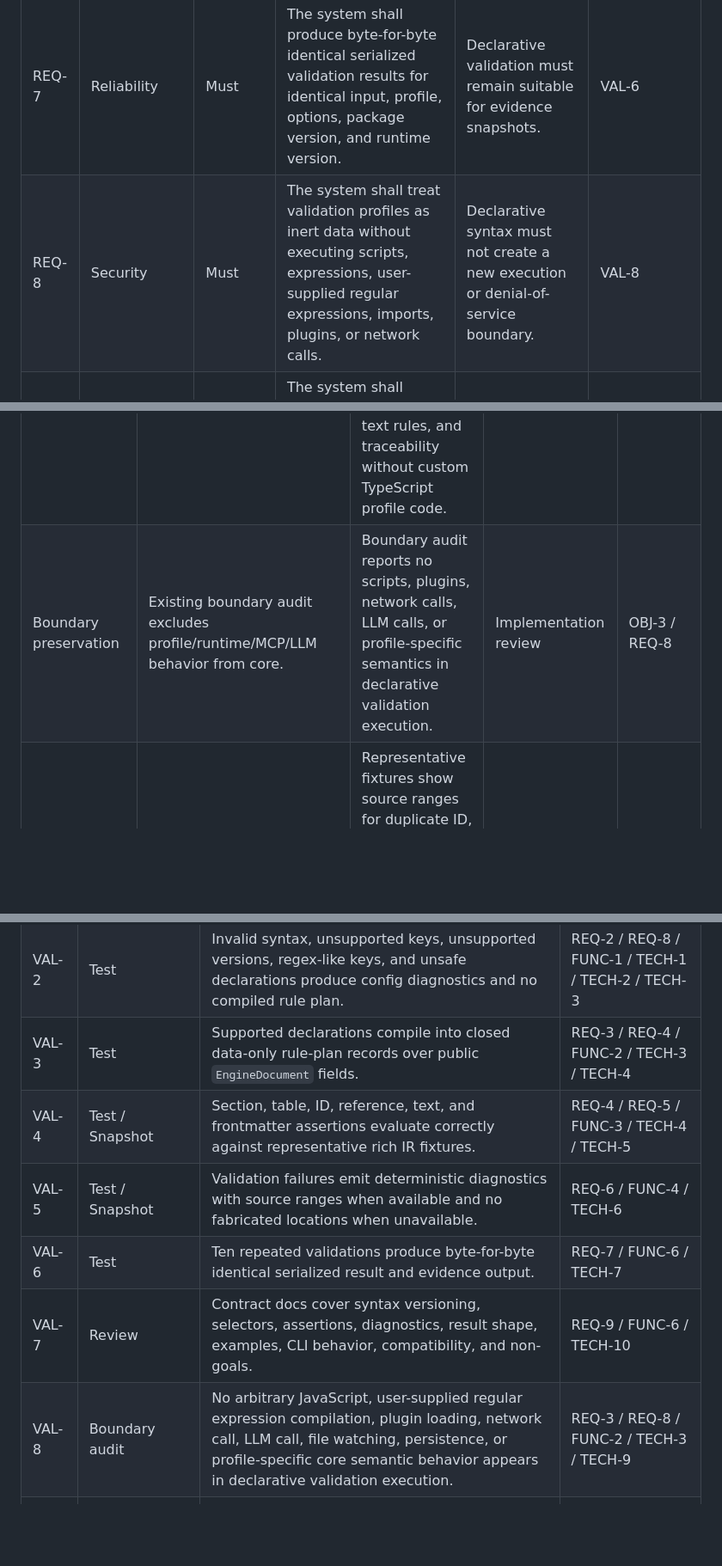
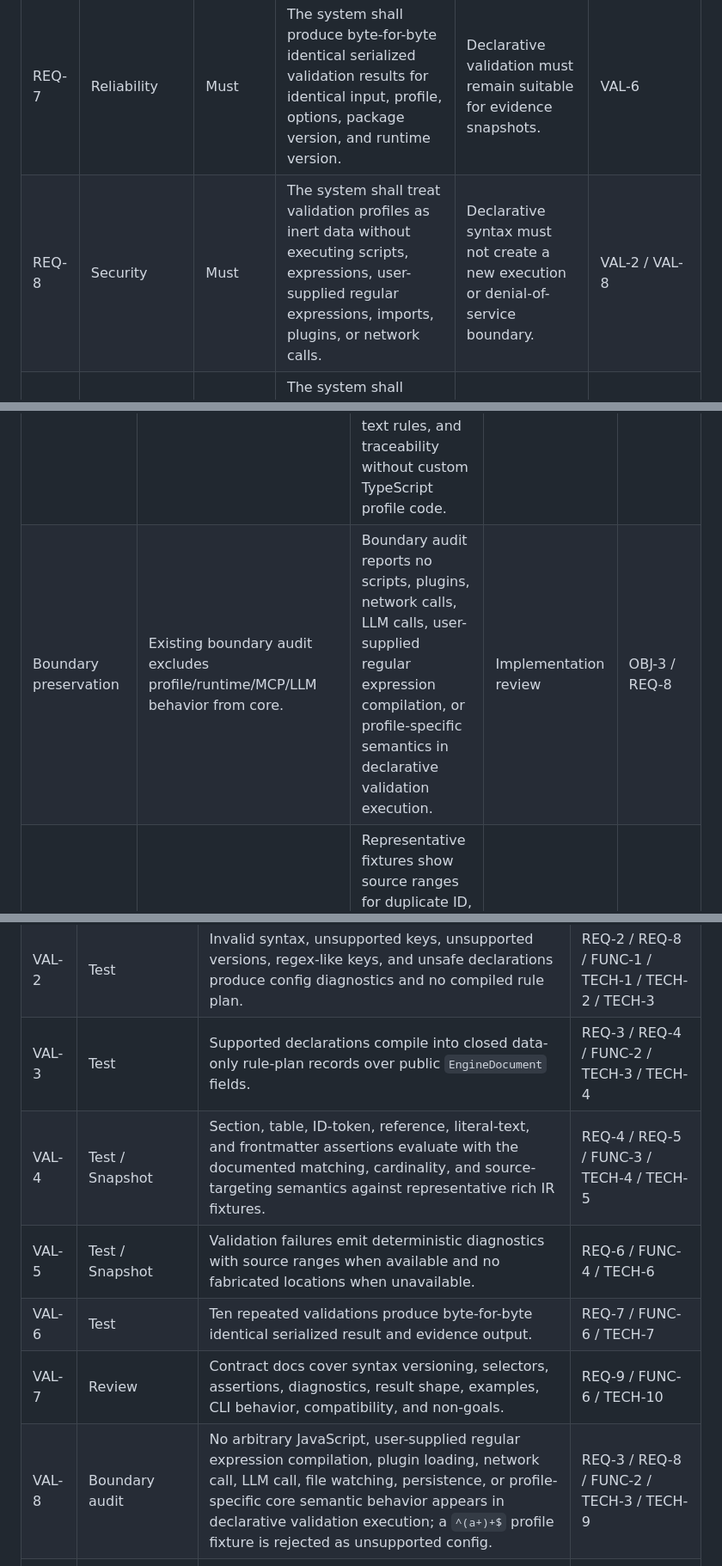
Before and after one commit to jasonbelmonti/markdown-engine, a Markdown page: docs/design/markdown-engine-declarative-validation-syntax-operational-design-spec.md, 3 parts joined by grey strips. Shown at 86% size. Drawn GitHub-style; blank space fills up the shorter version.

```diff
--- a/docs/design/markdown-engine-declarative-validation-syntax-operational-design-spec.md
+++ b/docs/design/markdown-engine-declarative-validation-syntax-operational-design-spec.md
@@ -107,7 +107,7 @@ Section status: Complete
 | REQ-5 | Functional | Must | The system shall support assertions for required sections, section order, required table columns, ID uniqueness, reference definition, text containment, exact text occurrence count, and frontmatter required fields. | These primitives cover the first target class of deterministic profile checks. | VAL-4 / VAL-9 |
 | REQ-6 | Functional | Must | The system shall emit source-targeted diagnostics for validation failures when source ranges are available. | CI, editors, and agents need actionable locations. | VAL-5 |
 | REQ-7 | Reliability | Must | The system shall produce byte-for-byte identical serialized validation results for identical input, profile, options, package version, and runtime version. | Declarative validation must remain suitable for evidence snapshots. | VAL-6 |
-| REQ-8 | Security | Must | The system shall treat validation profiles as inert data without executing scripts, expressions, user-supplied regular expressions, imports, plugins, or network calls. | Declarative syntax must not create a new execution or denial-of-service boundary. | VAL-8 |
+| REQ-8 | Security | Must | The system shall treat validation profiles as inert data without executing scripts, expressions, user-supplied regular expressions, imports, plugins, or network calls. | Declarative syntax must not create a new execution or denial-of-service boundary. | VAL-2 / VAL-8 |
 | REQ-9 | Compatibility | Must | The system shall document syntax versioning, compatibility behavior, result shape, diagnostic codes, and migration limits before release. | Durable profiles need a contract rather than source-code inference. | VAL-7 |
 | REQ-10 | Operability | Must | The system shall expose declarative validation through both public API and CLI entry points. | Library consumers and CI users need the same validation semantics. | VAL-10 |
 
@@ -118,7 +118,7 @@ Section status: Complete
 | Measure | Baseline | Target or decision threshold | Evaluation date or decision event | Related IDs |
 | --- | --- | --- | --- | --- |
 | Structural profile coverage | 0 declarative profile syntax modules and 0 traceability rules as of 2026-05-07. | One operational-design-spec fixture validates required headings, table columns, ID uniqueness, text rules, and traceability without custom TypeScript profile code. | First profile exercise review | OBJ-1 / OBJ-2 / REQ-4 / REQ-5 |
-| Boundary preservation | Existing boundary audit excludes profile/runtime/MCP/LLM behavior from core. | Boundary audit reports no scripts, plugins, network calls, LLM calls, or profile-specific semantics in declarative validation execution. | Implementation review | OBJ-3 / REQ-8 |
+| Boundary preservation | Existing boundary audit excludes profile/runtime/MCP/LLM behavior from core. | Boundary audit reports no scripts, plugins, network calls, LLM calls, user-supplied regular expression compilation, or profile-specific semantics in declarative validation execution. | Implementation review | OBJ-3 / REQ-8 |
 | Diagnostic actionability | Current fixed rules emit source ranges only for some node-backed failures. | Representative fixtures show source ranges for duplicate ID, invalid table cell, unsupported link scheme, and unresolved reference where offsets exist. | Diagnostic fixture review | OBJ-4 / REQ-6 |
 | Deterministic evidence | Existing engine has repeatability scripts and snapshots for parse/normalize/validation. | Ten repeated declarative validations produce identical serialized results and evidence packets. | Release readiness review | OBJ-4 / REQ-7 |
 | Contract readiness | API docs currently list fixed validation rule families only. | Contract docs define syntax version, rule plan behavior, selector vocabulary, assertion vocabulary, diagnostic codes, CLI usage, and non-goals. | Contract review | REQ-9 / REQ-10 |
@@ -544,11 +549,11 @@ Section status: Complete
 | VAL-1 | Test | Valid YAML-compatible profile input parses into the public profile model. | REQ-1 / FUNC-1 / TECH-1 / TECH-2 |
 | VAL-2 | Test | Invalid syntax, unsupported keys, unsupported versions, regex-like keys, and unsafe declarations produce config diagnostics and no compiled rule plan. | REQ-2 / REQ-8 / FUNC-1 / TECH-1 / TECH-2 / TECH-3 |
 | VAL-3 | Test | Supported declarations compile into closed data-only rule-plan records over public `EngineDocument` fields. | REQ-3 / REQ-4 / FUNC-2 / TECH-3 / TECH-4 |
-| VAL-4 | Test / Snapshot | Section, table, ID, reference, text, and frontmatter assertions evaluate correctly against representative rich IR fixtures. | REQ-4 / REQ-5 / FUNC-3 / TECH-4 / TECH-5 |
+| VAL-4 | Test / Snapshot | Section, table, ID-token, reference, literal-text, and frontmatter assertions evaluate with the documented matching, cardinality, and source-targeting semantics against representative rich IR fixtures. | REQ-4 / REQ-5 / FUNC-3 / TECH-4 / TECH-5 |
 | VAL-5 | Test / Snapshot | Validation failures emit deterministic diagnostics with source ranges when available and no fabricated locations when unavailable. | REQ-6 / FUNC-4 / TECH-6 |
 | VAL-6 | Test | Ten repeated validations produce byte-for-byte identical serialized result and evidence output. | REQ-7 / FUNC-6 / TECH-7 |
 | VAL-7 | Review | Contract docs cover syntax versioning, selectors, assertions, diagnostics, result shape, examples, CLI behavior, compatibility, and non-goals. | REQ-9 / FUNC-6 / TECH-10 |
-| VAL-8 | Boundary audit | No arbitrary JavaScript, user-supplied regular expression compilation, plugin loading, network call, LLM call, file watching, persistence, or profile-specific core semantic behavior appears in declarative validation execution. | REQ-3 / REQ-8 / FUNC-2 / TECH-3 / TECH-9 |
+| VAL-8 | Boundary audit | No arbitrary JavaScript, user-supplied regular expression compilation, plugin loading, network call, LLM call, file watching, persistence, or profile-specific core semantic behavior appears in declarative validation execution; a `^(a+)+$` profile fixture is rejected as unsupported config. | REQ-3 / REQ-8 / FUNC-2 / TECH-3 / TECH-9 |
 | VAL-9 | Downstream exercise | An operational-design-spec structural profile validates required headings, tables, IDs, text constraints, and traceability without hard-coded ODS engine semantics. | REQ-4 / REQ-5 / REQ-8 / FUNC-3 / TECH-4 / TECH-5 / TECH-9 |
 | VAL-10 | Test | CLI validation reads caller-specified local files, emits selected output format, and sets exit code from error-severity diagnostics. | REQ-10 / FUNC-5 / TECH-8 / TECH-10 |
 
```
Also changed, not shown: other parts of docs/design/markdown-engine-declarative-validation-syntax-operational-design-spec.md (+13 -6 lines).
